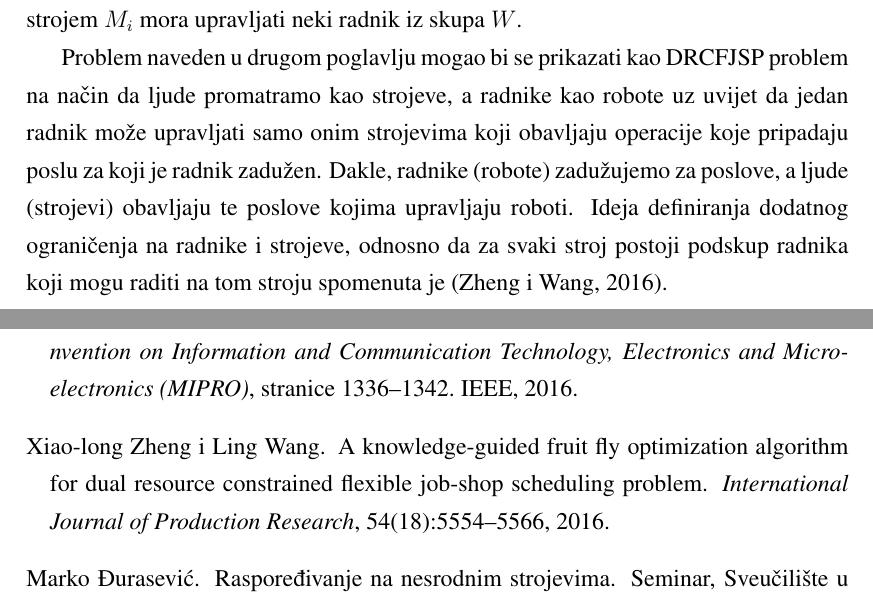
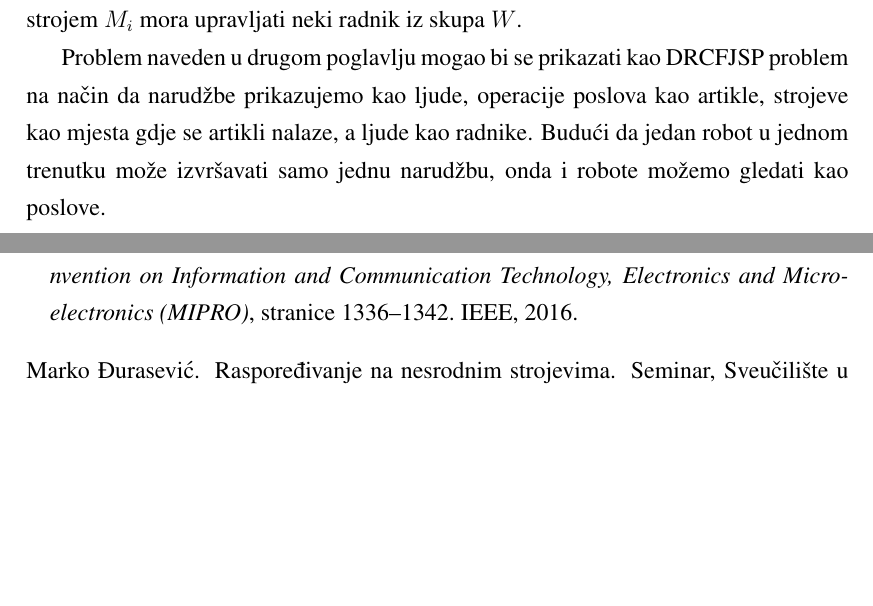
Before and after one commit to hermanzdosilovic/masters-seminar, a LaTeX thesis (seminar/seminar.tex): two parts of pages 14 and 17 of 18, joined at a grey line, cut so that both start at the same text, the shorter picture padded with empty space. Compiled offline with pdfLaTeX.

Commit message:
Update after final review.

```diff
--- a/seminar/seminar.tex
+++ b/seminar/seminar.tex
@@ -412,14 +412,11 @@ zatim skup od $m$ strojeva $M = \left\{M_1, M_2, ..., M_m\right\}$, i skup od $l
 Svaki posao ima $r$ operacija $\left\{O_{i,1}, O_{i,2}, ..., O_{i,r}\right\}$ Svakim strojem $M_i$
 mora upravljati neki radnik iz skupa $W$.
 
-Problem naveden u drugom poglavlju mogao bi se prikazati kao DRCFJSP problem na način da
-ljude promatramo kao strojeve, a radnike kao robote uz uvijet da jedan radnik
-može upravljati samo onim strojevima koji obavljaju operacije koje pripadaju
-poslu za koji je radnik zadužen. Dakle, radnike (robote) zadužujemo
-za poslove, a ljude (strojevi) obavljaju te poslove kojima upravljaju roboti.
-Ideja definiranja dodatnog ograničenja na radnike i strojeve, odnosno
-da za svaki stroj postoji podskup radnika koji mogu raditi na tom stroju
-spomenuta je \citep{zheng2016knowledge}.
+Problem naveden u drugom poglavlju mogao bi se prikazati kao DRCFJSP
+problem na način da narudžbe prikazujemo kao ljude, operacije poslova
+kao artikle, strojeve kao mjesta gdje se artikli nalaze, a ljude kao radnike.
+Budući da jedan robot u jednom trenutku može izvršavati samo jednu
+narudžbu, onda i robote možemo gledati kao poslove.
 
 \chapter{Zaključak}
 Problemi raspoređivanja pripadaju klasi NP-teških problema i mogu se rješiti
```
Also changed, not shown: seminar/seminar.pdf.
